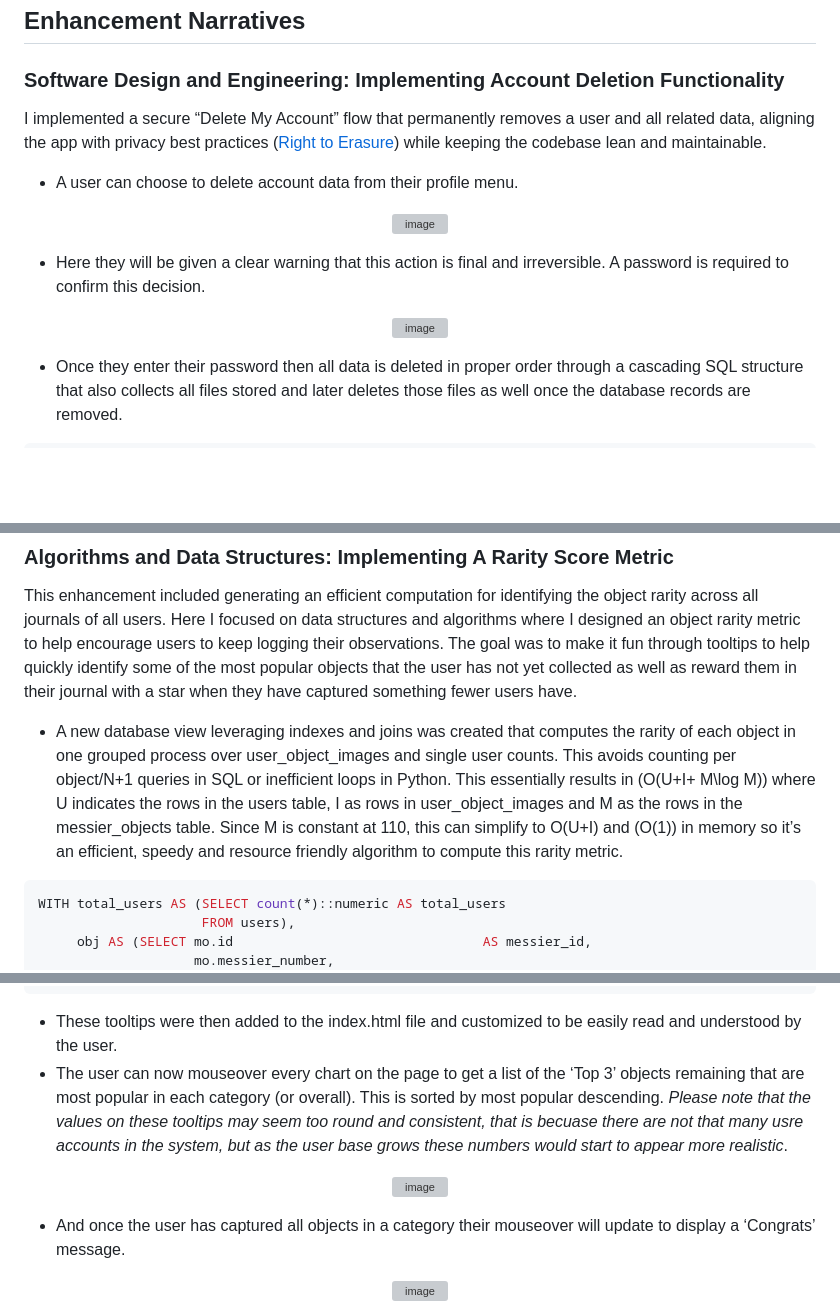
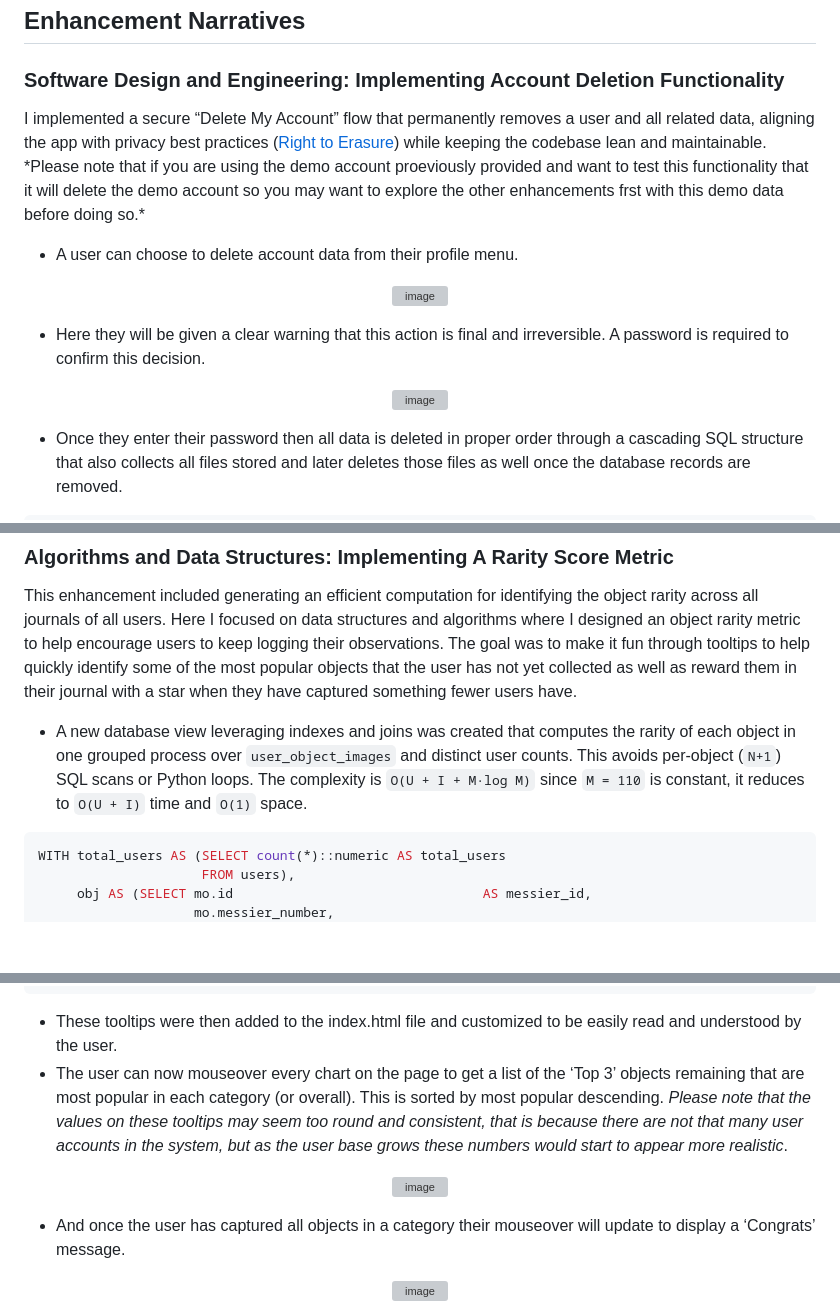
Before and after one commit to StellarNavi/StellarNavi.github.io, a Markdown page: README.md, 3 parts joined by grey strips. Drawn GitHub-style; blank space fills up the shorter version; grey boxes are pictures that could not be loaded.

````diff
--- a/README.md
+++ b/README.md
@@ -75,7 +75,7 @@ Here I discuss the code behind an early version of the web app, the structure of
 ## Enhancement Narratives
 
 ### Software Design and Engineering: Implementing Account Deletion Functionality
-<p>I implemented a secure “Delete My Account” flow that permanently removes a user and all related data, aligning the app with privacy best practices (<a href="https://gdpr-info.eu/art-17-gdpr/" target="_blank" rel="noopener">Right to Erasure</a>) while keeping the codebase lean and maintainable.</p>
+<p>I implemented a secure “Delete My Account” flow that permanently removes a user and all related data, aligning the app with privacy best practices (<a href="https://gdpr-info.eu/art-17-gdpr/" target="_blank" rel="noopener">Right to Erasure</a>) while keeping the codebase lean and maintainable. *Please note that if you are using the demo account proeviously provided and want to test this functionality that it will delete the demo account so you may want to explore the other enhancements frst with this demo data before doing so.* </p>
 
 - A user can choose to delete account data from their profile menu.
 <p align="center">
@@ -158,7 +158,7 @@ def account_delete():
 ### Algorithms and Data Structures: Implementing A Rarity Score Metric
 <p>This enhancement included generating an efficient computation for identifying the object rarity across all journals of all users. Here I focused on data structures and algorithms where I designed an object rarity metric to help encourage users to keep logging their observations. The goal was to make it fun through tooltips to help quickly identify some of the most popular objects that the user has not yet collected as well as reward them in their journal with a star when they have captured something fewer users have. </p>
 
--	A new database view leveraging indexes and joins was created that computes the rarity of each object in one grouped process over user_object_images and single user counts. This avoids counting per object/N+1 queries in SQL or inefficient loops in Python. This essentially results in \(O(U+I+ M\log M)\) where U indicates the rows in the users table, I as rows in user_object_images and M as the rows in the messier_objects table. Since M is constant at 110, this can simplify to O(U+I) and \(O(1)\) in memory so it’s an efficient, speedy and resource friendly algorithm to compute this rarity metric.
+-	A new database view leveraging indexes and joins was created that computes the rarity of each object in one grouped process over `user_object_images` and distinct user counts. This avoids per-object (`N+1`) SQL scans or Python loops. The complexity is `O(U + I + M·log M)` since `M = 110` is constant, it reduces to `O(U + I)` time and `O(1)` space.
 
 ```sql
 WITH total_users AS (SELECT count(*)::numeric AS total_users
@@ -225,5 +225,5 @@ capture_next_galaxy = [{
     for r in cur.fetchall()]
 ```
 -	These tooltips were then added to the index.html file and customized to be easily read and understood by the user.
--	The user can now mouseover every chart on the page to get a list of the ‘Top 3’ objects remaining that are most popular in each category (or overall). This is sorted by most popular descending. *Please note that the values on these tooltips may seem too round and consistent, that is becuase there are not that many usre accounts in the system, but as the user base grows these numbers would start to appear more realistic*.
+-	The user can now mouseover every chart on the page to get a list of the ‘Top 3’ objects remaining that are most popular in each category (or overall). This is sorted by most popular descending. *Please note that the values on these tooltips may seem too round and consistent, that is because there are not that many user accounts in the system, but as the user base grows these numbers would start to appear more realistic*.
 <p align="center">
````
Also changed, not shown: other parts of README.md (+20 -20 lines).
